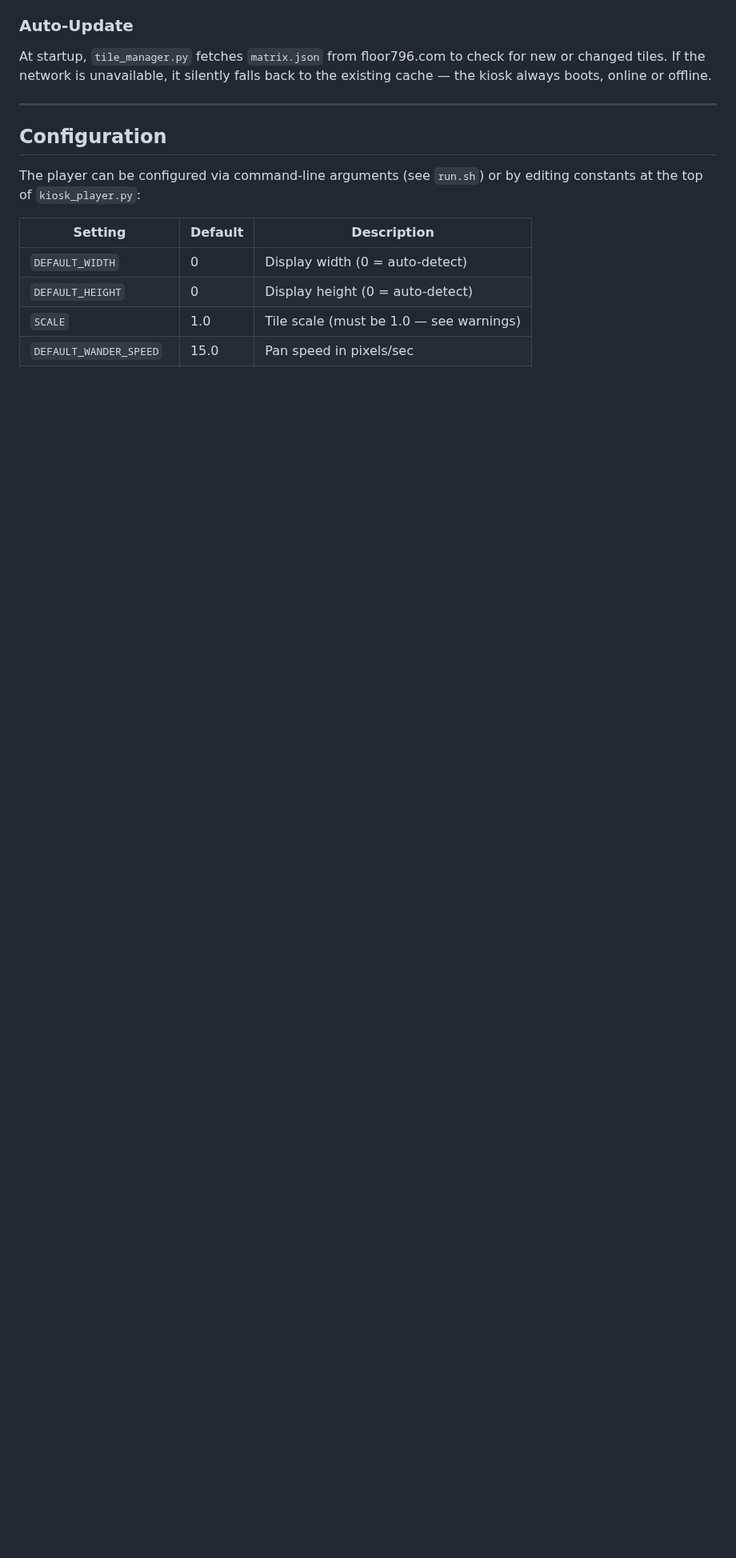
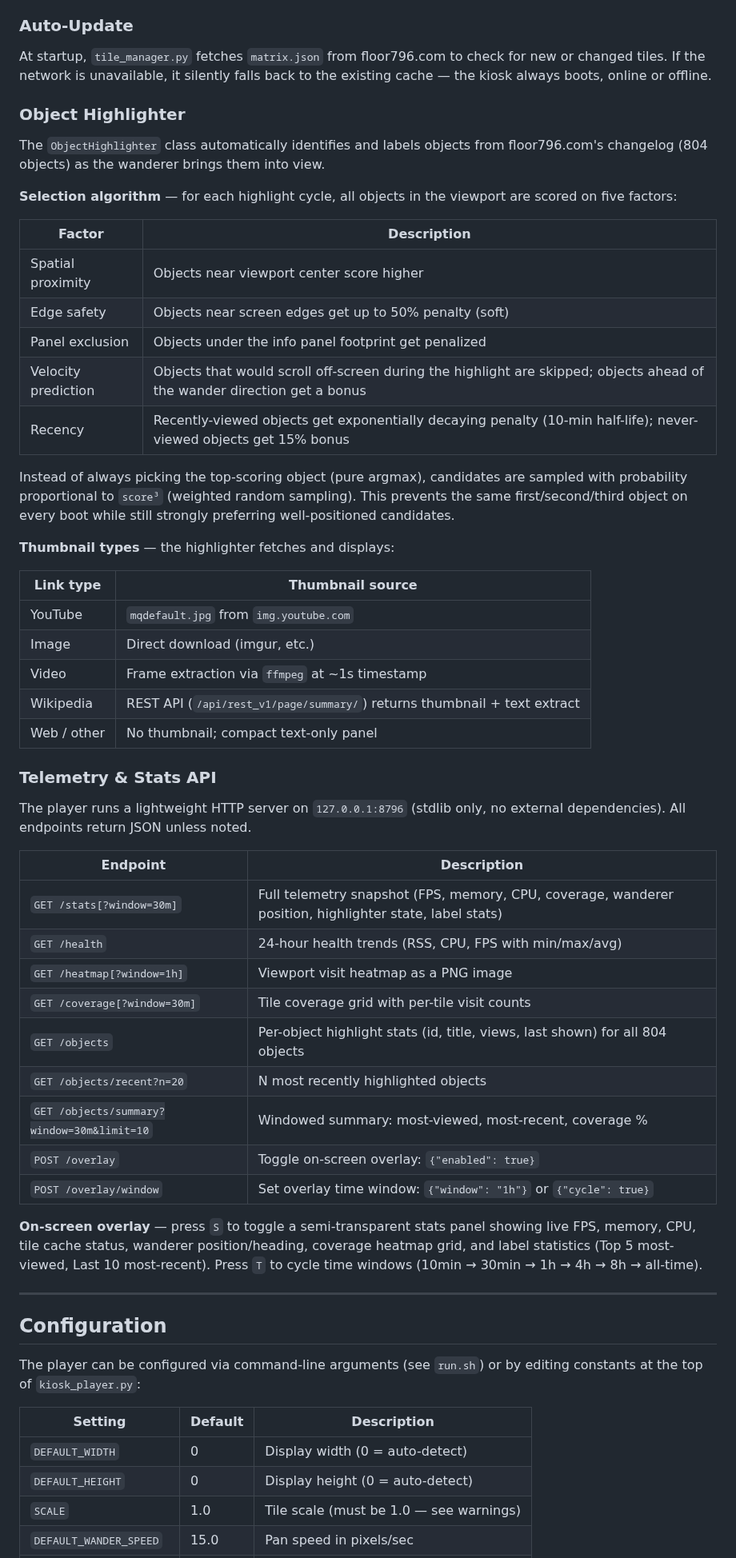
Before and after one commit to arionl/floor796-kiosk, a Markdown page: README.md, the part around one of its changes. Shown at 80% size. Drawn GitHub-style; blank space fills up the shorter version.

```diff
--- a/README.md
+++ b/README.md
@@ -116,6 +142,60 @@ Full coverage of all animated tiles is typically achieved in ~25 minutes.
 At startup, `tile_manager.py` fetches `matrix.json` from floor796.com to check
 for new or changed tiles.  If the network is unavailable, it silently falls
 back to the existing cache — the kiosk always boots, online or offline.
+
+### Object Highlighter
+
+The `ObjectHighlighter` class automatically identifies and labels objects from
+floor796.com's changelog (804 objects) as the wanderer brings them into view.
+
+**Selection algorithm** — for each highlight cycle, all objects in the viewport
+are scored on five factors:
+
+| Factor | Description |
+|--------|-------------|
+| Spatial proximity | Objects near viewport center score higher |
+| Edge safety | Objects near screen edges get up to 50% penalty (soft) |
+| Panel exclusion | Objects under the info panel footprint get penalized |
+| Velocity prediction | Objects that would scroll off-screen during the highlight are skipped; objects ahead of the wander direction get a bonus |
+| Recency | Recently-viewed objects get exponentially decaying penalty (10-min half-life); never-viewed objects get 15% bonus |
+
+Instead of always picking the top-scoring object (pure argmax), candidates are
+sampled with probability proportional to `score³` (weighted random sampling).
+This prevents the same first/second/third object on every boot while still
+strongly preferring well-positioned candidates.
+
+**Thumbnail types** — the highlighter fetches and displays:
+
+| Link type | Thumbnail source |
+|-----------|-----------------|
+| YouTube | `mqdefault.jpg` from `img.youtube.com` |
+| Image | Direct download (imgur, etc.) |
+| Video | Frame extraction via `ffmpeg` at ~1s timestamp |
+| Wikipedia | REST API (`/api/rest_v1/page/summary/`) returns thumbnail + text extract |
+| Web / other | No thumbnail; compact text-only panel |
+
+### Telemetry & Stats API
+
+The player runs a lightweight HTTP server on `127.0.0.1:8796` (stdlib only,
+no external dependencies).  All endpoints return JSON unless noted.
+
+| Endpoint | Description |
+|----------|-------------|
+| `GET /stats[?window=30m]` | Full telemetry snapshot (FPS, memory, CPU, coverage, wanderer position, highlighter state, label stats) |
+| `GET /health` | 24-hour health trends (RSS, CPU, FPS with min/max/avg) |
+| `GET /heatmap[?window=1h]` | Viewport visit heatmap as a PNG image |
+| `GET /coverage[?window=30m]` | Tile coverage grid with per-tile visit counts |
+| `GET /objects` | Per-object highlight stats (id, title, views, last shown) for all 804 objects |
+| `GET /objects/recent?n=20` | N most recently highlighted objects |
+| `GET /objects/summary?window=30m&limit=10` | Windowed summary: most-viewed, most-recent, coverage % |
+| `POST /overlay` | Toggle on-screen overlay: `{"enabled": true}` |
+| `POST /overlay/window` | Set overlay time window: `{"window": "1h"}` or `{"cycle": true}` |
+
+**On-screen overlay** — press `S` to toggle a semi-transparent stats panel
+showing live FPS, memory, CPU, tile cache status, wanderer position/heading,
+coverage heatmap grid, and label statistics (Top 5 most-viewed, Last 10
+most-recent).  Press `T` to cycle time windows (10min → 30min → 1h → 4h →
+8h → all-time).
 
 ---
 
```
Also changed, not shown: other parts of README.md (+37 -6 lines), stats_overlay_screenshot.png (added).
